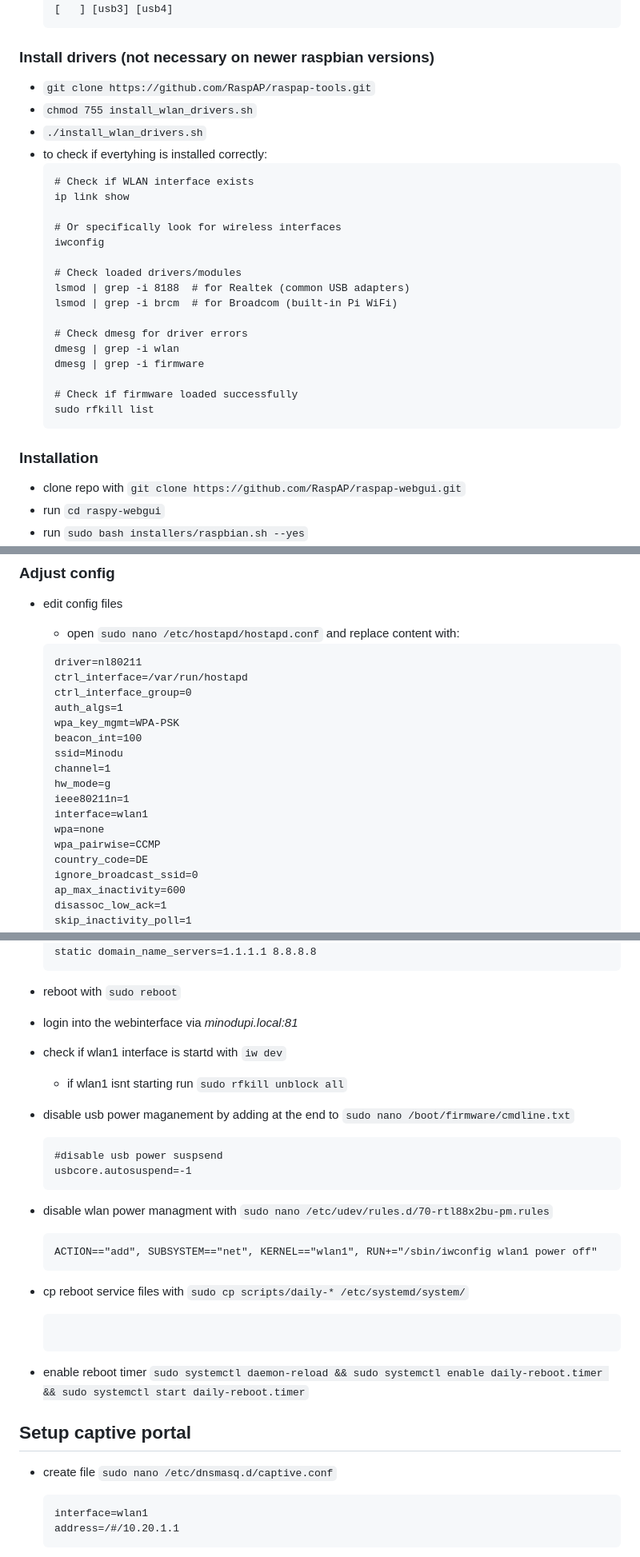
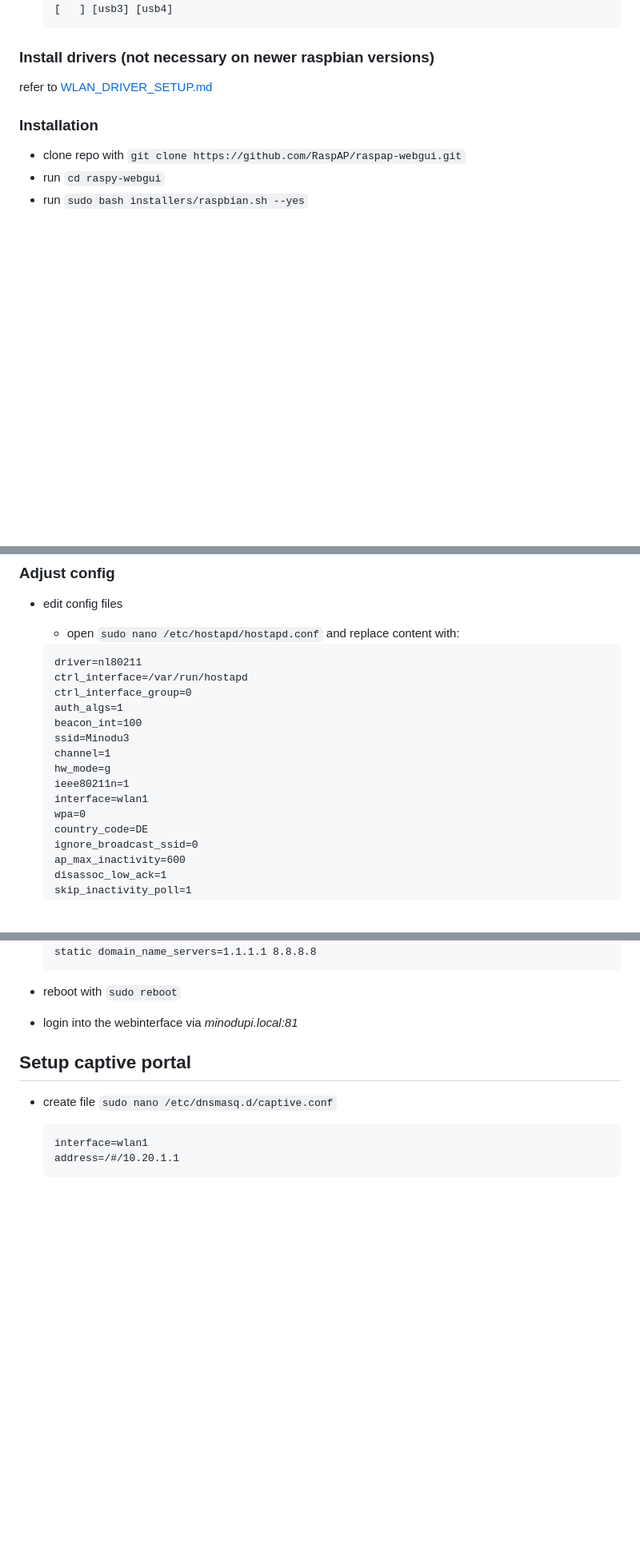
Before and after one commit to lutzer/minodu-installer, a Markdown page: SETUP.md, 3 parts joined by grey strips. Shown at 80% size. Rendered like a GitHub page; blank space fills up the shorter version.

Commit message:
adds new wifi driver instructions

````diff
--- a/SETUP.md
+++ b/SETUP.md
@@ -35,28 +35,7 @@
 
 ### Install drivers (not necessary on newer raspbian versions)
 
-* `git clone https://github.com/RaspAP/raspap-tools.git`
-* `chmod 755 install_wlan_drivers.sh`
-* `./install_wlan_drivers.sh`
-* to check if evertyhing is installed correctly:
-  ```
-  # Check if WLAN interface exists
-  ip link show
-
-  # Or specifically look for wireless interfaces
-  iwconfig
-
-  # Check loaded drivers/modules
-  lsmod | grep -i 8188  # for Realtek (common USB adapters)
-  lsmod | grep -i brcm  # for Broadcom (built-in Pi WiFi)
-
-  # Check dmesg for driver errors
-  dmesg | grep -i wlan
-  dmesg | grep -i firmware
-
-  # Check if firmware loaded successfully
-  sudo rfkill list
-  ```
+refer to [WLAN_DRIVER_SETUP.md](WLAN_DRIVER_SETUP.md)
 
 ### Installation
 
@@ -88,15 +67,13 @@
   ctrl_interface=/var/run/hostapd
   ctrl_interface_group=0
   auth_algs=1
-  wpa_key_mgmt=WPA-PSK
   beacon_int=100
-  ssid=Minodu
+  ssid=Minodu3
   channel=1
   hw_mode=g
   ieee80211n=1
   interface=wlan1
-  wpa=none
-  wpa_pairwise=CCMP
+  wpa=0
   country_code=DE
   ignore_broadcast_ssid=0
   ap_max_inactivity=600
@@ -126,24 +103,6 @@
 * reboot with `sudo reboot`
 
 * login into the webinterface via *minodupi.local:81*
-
-* check if wlan1 interface is startd with `iw dev`
-  * if wlan1 isnt starting run `sudo rfkill unblock all`
-
-* disable usb power maganement by adding at the end to `sudo nano /boot/firmware/cmdline.txt`
-  ```
-  #disable usb power suspsend
-  usbcore.autosuspend=-1
-  ```
-* disable wlan power managment with `sudo nano /etc/udev/rules.d/70-rtl88x2bu-pm.rules`
-  ```
-  ACTION=="add", SUBSYSTEM=="net", KERNEL=="wlan1", RUN+="/sbin/iwconfig wlan1 power off"
-  ```
-
-* cp reboot service files with `sudo cp scripts/daily-* /etc/systemd/system/`
-  ```
-* enable reboot timer
- `sudo systemctl daemon-reload && sudo systemctl enable daily-reboot.timer && sudo systemctl start daily-reboot.timer`
 
 ## Setup captive portal
 
````
Also changed, not shown: WLAN_DRIVER_SETUP.md (added, +123 -0 lines).
